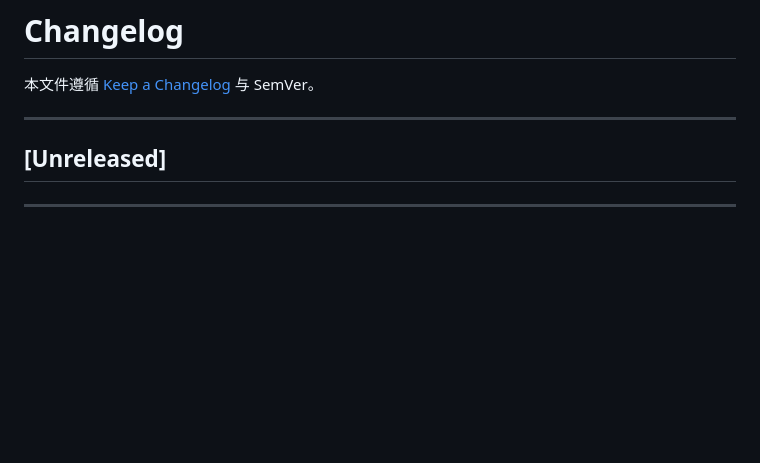
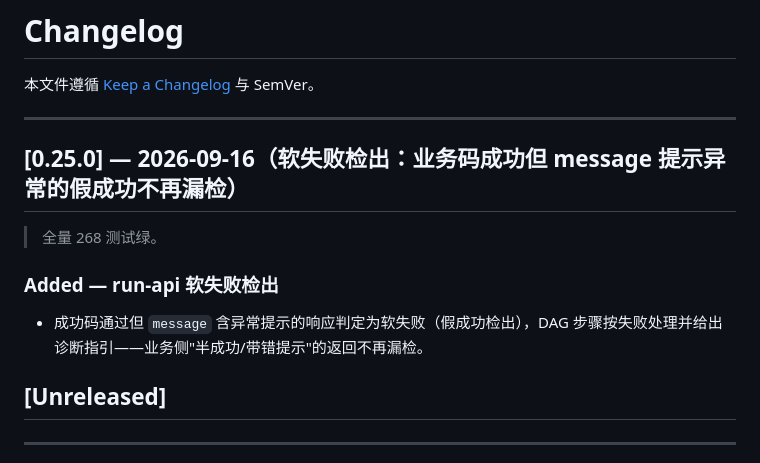
Before and after one commit to ChenyCHENYU/wl-skills-test, a Markdown page: CHANGELOG.md, the part around the change. Drawn GitHub-style; blank space fills up the shorter version.

Commit message:
docs: 补充 v0.25.0 changelog 条目

```diff
--- a/CHANGELOG.md
+++ b/CHANGELOG.md
@@ -3,6 +3,14 @@
 本文件遵循 [Keep a Changelog](https://keepachangelog.com/zh-CN/1.1.0/) 与 SemVer。
 
 ---
+
+## [0.25.0] — 2026-09-16（软失败检出：业务码成功但 message 提示异常的假成功不再漏检）
+
+> 全量 268 测试绿。
+
+### Added — run-api 软失败检出
+
+- 成功码通过但 `message` 含异常提示的响应判定为软失败（假成功检出），DAG 步骤按失败处理并给出诊断指引——业务侧"半成功/带错提示"的返回不再漏检。
 
 ## [Unreleased]
 
```
